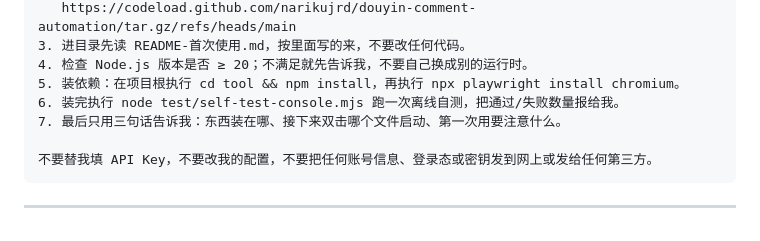
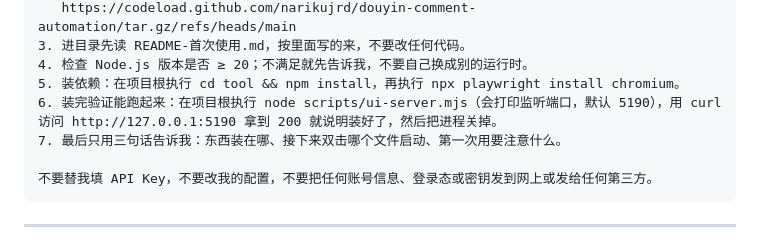
Before and after one commit to narikujrd/douyin-comment-automation, a Markdown page: README.md, the part around the change. Drawn GitHub-style.

Commit message:
docs: verify step really runnable (curl the console instead of self-test)

```diff
--- a/README.md
+++ b/README.md
@@ -35,7 +35,7 @@ https://github.com/narikujrd/douyin-comment-automation
 3. 进目录先读 README-首次使用.md，按里面写的来，不要改任何代码。
 4. 检查 Node.js 版本是否 ≥ 20；不满足就先告诉我，不要自己换成别的运行时。
 5. 装依赖：在项目根执行 cd tool && npm install，再执行 npx playwright install chromium。
-6. 装完执行 node test/self-test-console.mjs 跑一次离线自测，把通过/失败数量报给我。
+6. 装完验证能跑起来：在项目根执行 node scripts/ui-server.mjs（会打印监听端口，默认 5190），用 curl 访问 http://127.0.0.1:5190 拿到 200 就说明装好了，然后把进程关掉。
 7. 最后只用三句话告诉我：东西装在哪、接下来双击哪个文件启动、第一次用要注意什么。
 
 不要替我填 API Key，不要改我的配置，不要把任何账号信息、登录态或密钥发到网上或发给任何第三方。
```
